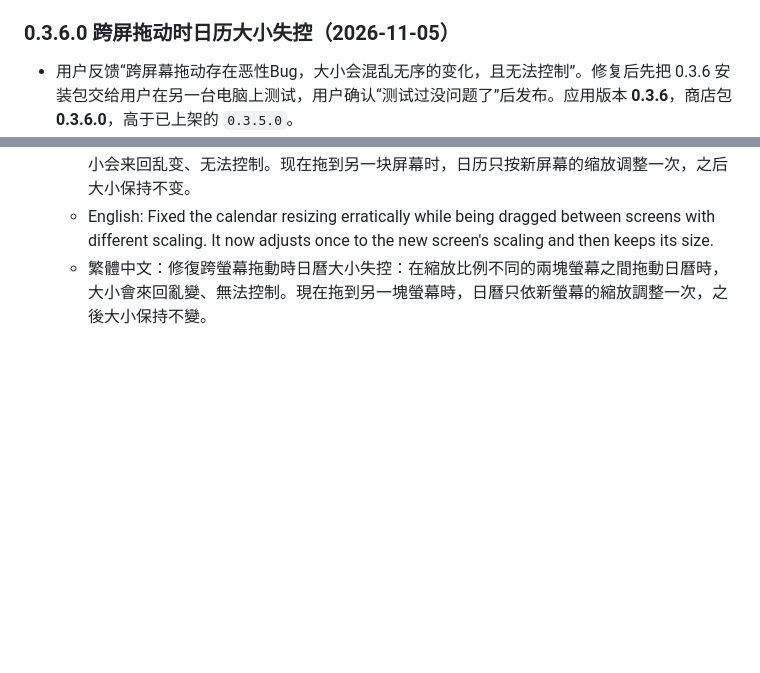
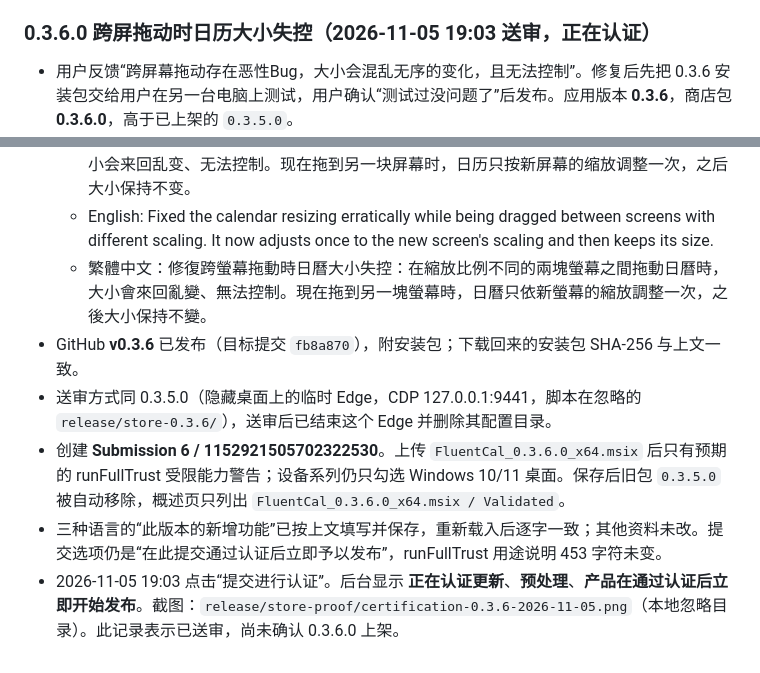
Before and after one commit to Lianzy-Baimiao/FluentCal, a Markdown page: docs/STORE-LISTING.md, 2 parts joined by grey strips. Rendered like a GitHub page; blank space fills up the shorter version.

Commit message:
记录 0.3.6.0 微软商店送审与 GitHub v0.3.6 发布
Submission 6（1152921505702322530）上传 0.3.6.0、填写三种语言的“此版本的新增功能”后于 19:03 提交认证，通过认证后自动发布；GitHub v0.3.6 已发布（fb8a870）。

Co-Authored-By: Claude Opus 5.5 <noreply@anthropic.com>

```diff
--- a/docs/STORE-LISTING.md
+++ b/docs/STORE-LISTING.md
@@ -251,7 +251,7 @@ FluentCal 位於所有視窗下方、不佔用工作列，按 Win+D 顯示桌面
 - 2026-11-05 12:17 点击“提交进行认证”。后台显示 **正在认证更新**、**预处理**、**产品在通过认证后立即开始发布**。截图：`release/store-proof/certification-0.3.5-2026-11-05.png`（本地忽略目录）。此记录表示已送审，尚未确认 0.3.5.0 上架。
 - 2026-11-05 15:43 不登录查询商店目录，CN 和 US 都返回 `ice.FluentCal_0.3.5.0_x64__rz8m2sa64m4em`，确认已上架（送审后不到 3.5 小时）。
 
-### 0.3.6.0 跨屏拖动时日历大小失控（2026-11-05）
+### 0.3.6.0 跨屏拖动时日历大小失控（2026-11-05 19:03 送审，正在认证）
 
 - 用户反馈“跨屏幕拖动存在恶性Bug，大小会混乱无序的变化，且无法控制”。修复后先把 0.3.6 安装包交给用户在另一台电脑上测试，用户确认“测试过没问题了”后发布。应用版本 **0.3.6**，商店包 **0.3.6.0**，高于已上架的 `0.3.5.0`。
 - 修复：native/vendor/winit 是 winit 0.30.13 加上上游 PR #4341 的移植，Windows 11 上跨屏拖动时采用系统建议的窗口位置（f34959f）。
@@ -262,3 +262,8 @@ FluentCal 位於所有視窗下方、不佔用工作列，按 Win+D 顯示桌面
   - 简体中文：修复跨屏拖动时日历大小失控：在缩放比例不同的两块屏幕之间拖动日历时，大小会来回乱变、无法控制。现在拖到另一块屏幕时，日历只按新屏幕的缩放调整一次，之后大小保持不变。
   - English: Fixed the calendar resizing erratically while being dragged between screens with different scaling. It now adjusts once to the new screen's scaling and then keeps its size.
   - 繁體中文：修復跨螢幕拖動時日曆大小失控：在縮放比例不同的兩塊螢幕之間拖動日曆時，大小會來回亂變、無法控制。現在拖到另一塊螢幕時，日曆只依新螢幕的縮放調整一次，之後大小保持不變。
+- GitHub **v0.3.6** 已发布（目标提交 `fb8a870`），附安装包；下载回来的安装包 SHA-256 与上文一致。
+- 送审方式同 0.3.5.0（隐藏桌面上的临时 Edge，CDP 127.0.0.1:9441，脚本在忽略的 `release/store-0.3.6/`），送审后已结束这个 Edge 并删除其配置目录。
+- 创建 **Submission 6 / 1152921505702322530**。上传 `FluentCal_0.3.6.0_x64.msix` 后只有预期的 runFullTrust 受限能力警告；设备系列仍只勾选 Windows 10/11 桌面。保存后旧包 `0.3.5.0` 被自动移除，概述页只列出 `FluentCal_0.3.6.0_x64.msix / Validated`。
+- 三种语言的“此版本的新增功能”已按上文填写并保存，重新载入后逐字一致；其他资料未改。提交选项仍是“在此提交通过认证后立即予以发布”，runFullTrust 用途说明 453 字符未变。
+- 2026-11-05 19:03 点击“提交进行认证”。后台显示 **正在认证更新**、**预处理**、**产品在通过认证后立即开始发布**。截图：`release/store-proof/certification-0.3.6-2026-11-05.png`（本地忽略目录）。此记录表示已送审，尚未确认 0.3.6.0 上架。
```
Also changed, not shown: TODO.md (+2 -1 lines).
